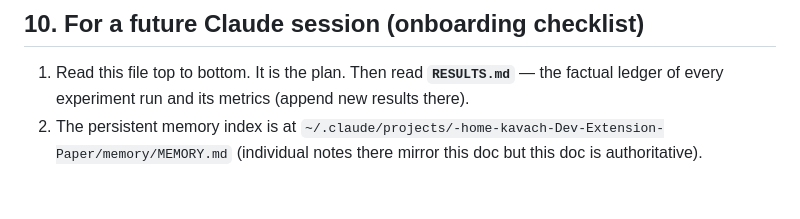
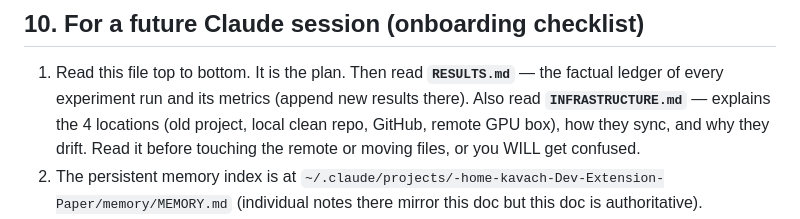
Before and after one commit to Mr-Dheer/CLAM-Rec-v2, a Markdown page: PROJECT.md, the part around the change. Drawn GitHub-style; blank space fills up the shorter version.

Commit message:
Add INFRASTRUCTURE.md: explains the 4 locations (old/local/GitHub/remote), sync, drift

```diff
--- a/PROJECT.md
+++ b/PROJECT.md
@@ -473,6 +473,9 @@ text / clip_align / clip_inject, + fusion) have NOT been run yet.**
 
 1. Read this file top to bottom. It is the plan. Then read **`RESULTS.md`** — the
    factual ledger of every experiment run and its metrics (append new results there).
+   Also read **`INFRASTRUCTURE.md`** — explains the 4 locations (old project, local
+   clean repo, GitHub, remote GPU box), how they sync, and why they drift. Read it
+   before touching the remote or moving files, or you WILL get confused.
 2. The persistent memory index is at
    `~/.claude/projects/-home-kavach-Dev-Extension-Paper/memory/MEMORY.md`
    (individual notes there mirror this doc but this doc is authoritative).
```
Also changed, not shown: INFRASTRUCTURE.md (added, +144 -0 lines).
